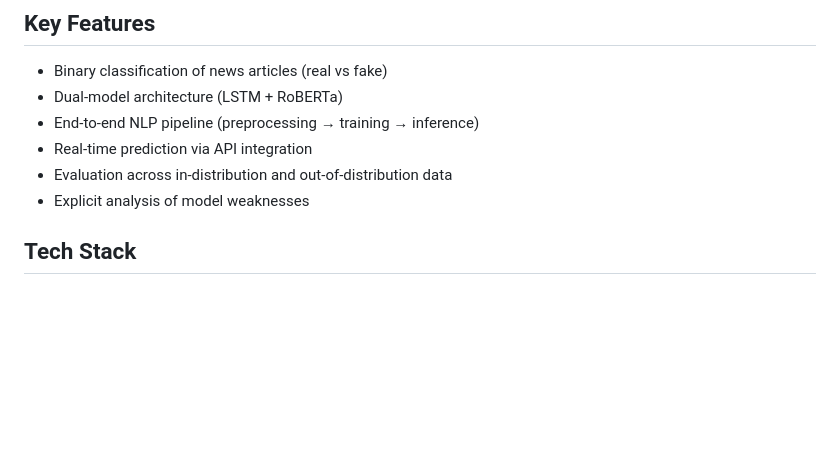
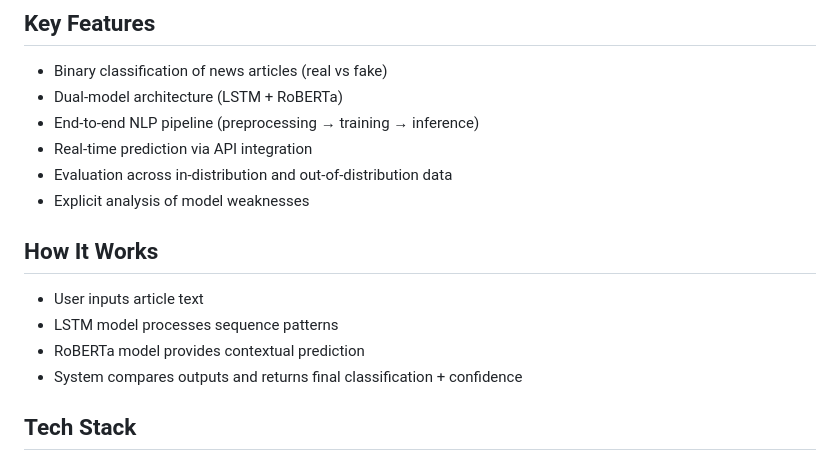
Before and after one commit to Samiyatf/FakeNewsDetector, a Markdown page: README.md, the part around the change. Rendered like a GitHub page; blank space fills up the shorter version.

Commit message:
Enhance README with model explanation section
Added a section explaining how the model works.

```diff
--- a/README.md
+++ b/README.md
@@ -29,6 +29,13 @@ The project emphasizes not just model accuracy, but understanding failure modes
 - Real-time prediction via API integration
 - Evaluation across in-distribution and out-of-distribution data
 - Explicit analysis of model weaknesses
+
+## How It Works
+
+- User inputs article text
+- LSTM model processes sequence patterns
+- RoBERTa model provides contextual prediction
+- System compares outputs and returns final classification + confidence
 
 ## Tech Stack
 
```
